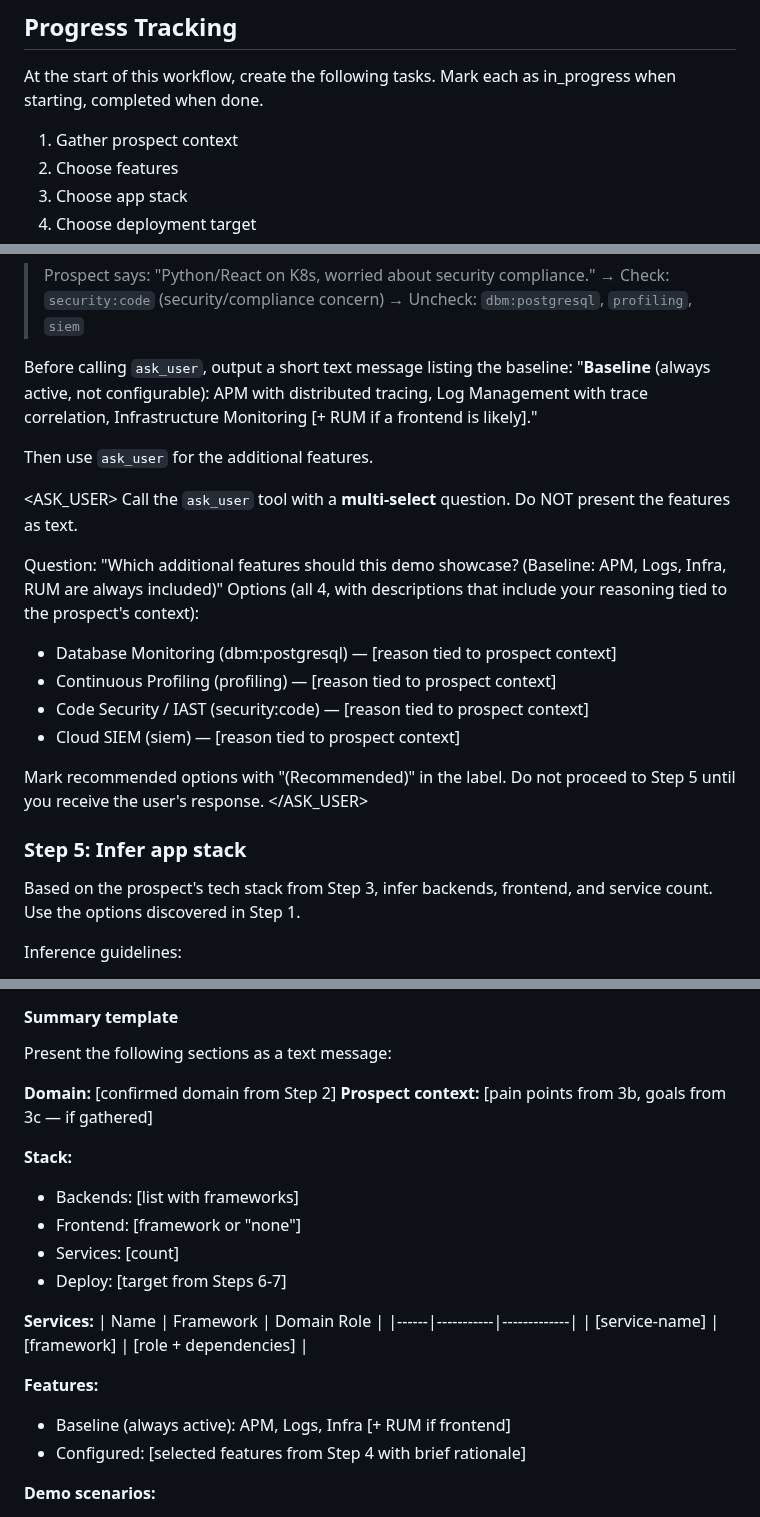
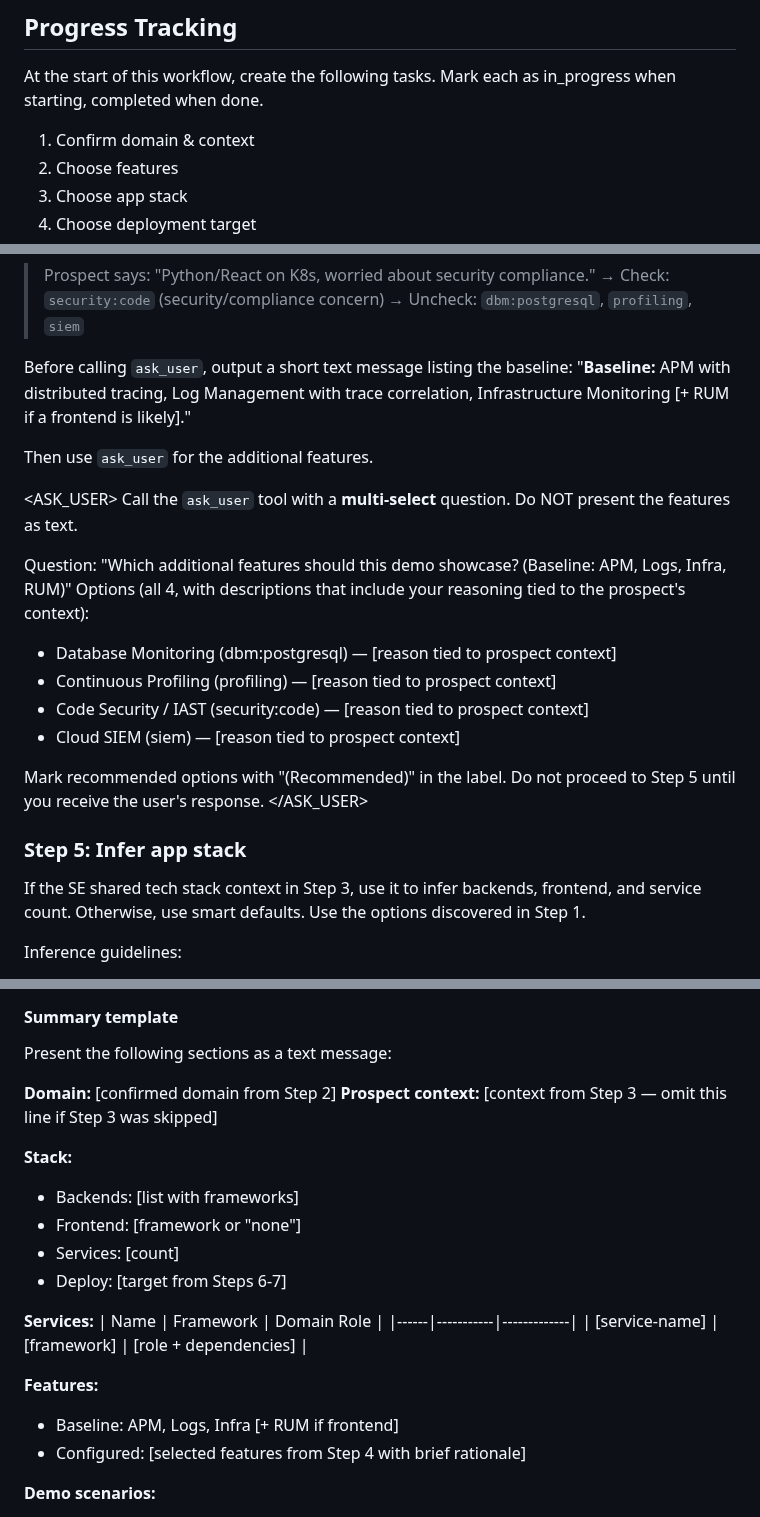
Before and after one commit to lgdd/d-scribe, a Markdown page: skills/dd-scaffold-demo/SKILL.md, 3 parts joined by grey strips. Drawn GitHub-style.

```diff
--- a/skills/dd-scaffold-demo/SKILL.md
+++ b/skills/dd-scaffold-demo/SKILL.md
@@ -28,7 +28,7 @@ Each `<ASK_USER>` block contains the question, options, and type needed to const
 At the start of this workflow, create the following tasks.
 Mark each as in_progress when starting, completed when done.
 
-1. Gather prospect context
+1. Confirm domain & context
 2. Choose features
 3. Choose app stack
 4. Choose deployment target
@@ -160,14 +118,14 @@ Based on the prospect's pain points and context from Step 3, infer which Datadog
 > → Check: `security:code` (security/compliance concern)
 > → Uncheck: `dbm:postgresql`, `profiling`, `siem`
 
-Before calling `ask_user`, output a short text message listing the baseline: "**Baseline** (always active, not configurable): APM with distributed tracing, Log Management with trace correlation, Infrastructure Monitoring [+ RUM if a frontend is likely]."
+Before calling `ask_user`, output a short text message listing the baseline: "**Baseline:** APM with distributed tracing, Log Management with trace correlation, Infrastructure Monitoring [+ RUM if a frontend is likely]."
 
 Then use `ask_user` for the additional features.
 
 <ASK_USER>
 Call the `ask_user` tool with a **multi-select** question. Do NOT present the features as text.
 
-Question: "Which additional features should this demo showcase? (Baseline: APM, Logs, Infra, RUM are always included)"
+Question: "Which additional features should this demo showcase? (Baseline: APM, Logs, Infra, RUM)"
 Options (all 4, with descriptions that include your reasoning tied to the prospect's context):
 - Database Monitoring (dbm:postgresql) — [reason tied to prospect context]
 - Continuous Profiling (profiling) — [reason tied to prospect context]
@@ -180,7 +138,7 @@ Do not proceed to Step 5 until you receive the user's response.
 
 ### Step 5: Infer app stack
 
-Based on the prospect's tech stack from Step 3, infer backends, frontend, and service count. Use the options discovered in Step 1.
+If the SE shared tech stack context in Step 3, use it to infer backends, frontend, and service count. Otherwise, use smart defaults. Use the options discovered in Step 1.
 
 Inference guidelines:
 - If the prospect runs a specific language/framework, use the matching backend (e.g., Java Spring → `java:spring`)
@@ -279,7 +237,7 @@ Based on all confirmed choices from Steps 2-7, present a structured architecture
 Present the following sections as a text message:
 
 **Domain:** [confirmed domain from Step 2]
-**Prospect context:** [pain points from 3b, goals from 3c — if gathered]
+**Prospect context:** [context from Step 3 — omit this line if Step 3 was skipped]
 
 **Stack:**
 - Backends: [list with frameworks]
@@ -293,7 +251,7 @@ Present the following sections as a text message:
 | [service-name] | [framework] | [role + dependencies] |
 
 **Features:**
-- Baseline (always active): APM, Logs, Infra [+ RUM if frontend]
+- Baseline: APM, Logs, Infra [+ RUM if frontend]
 - Configured: [selected features from Step 4 with brief rationale]
 
 **Demo scenarios:**
```
Also changed, not shown: other parts of skills/dd-scaffold-demo/SKILL.md (+14 -56 lines).
